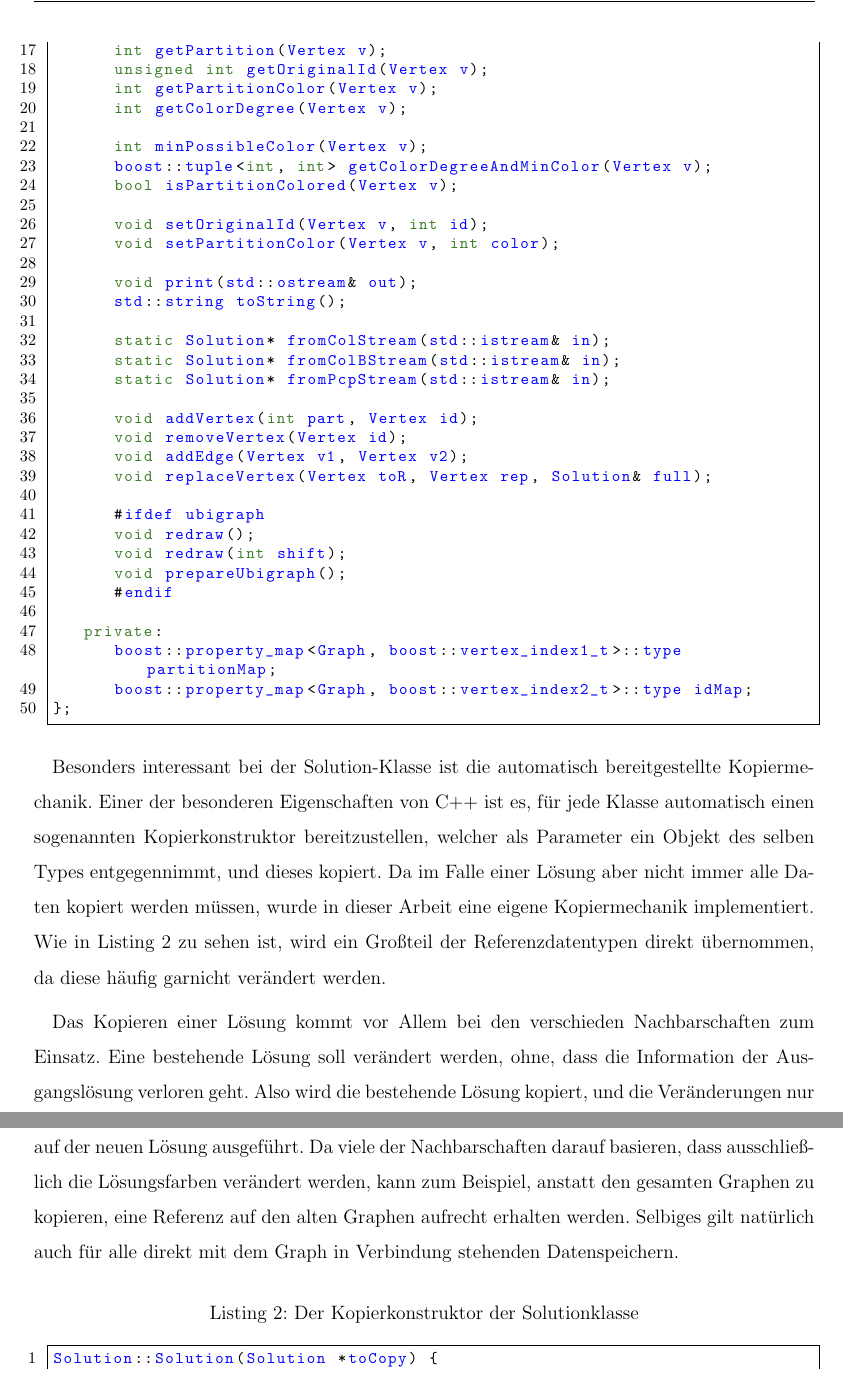
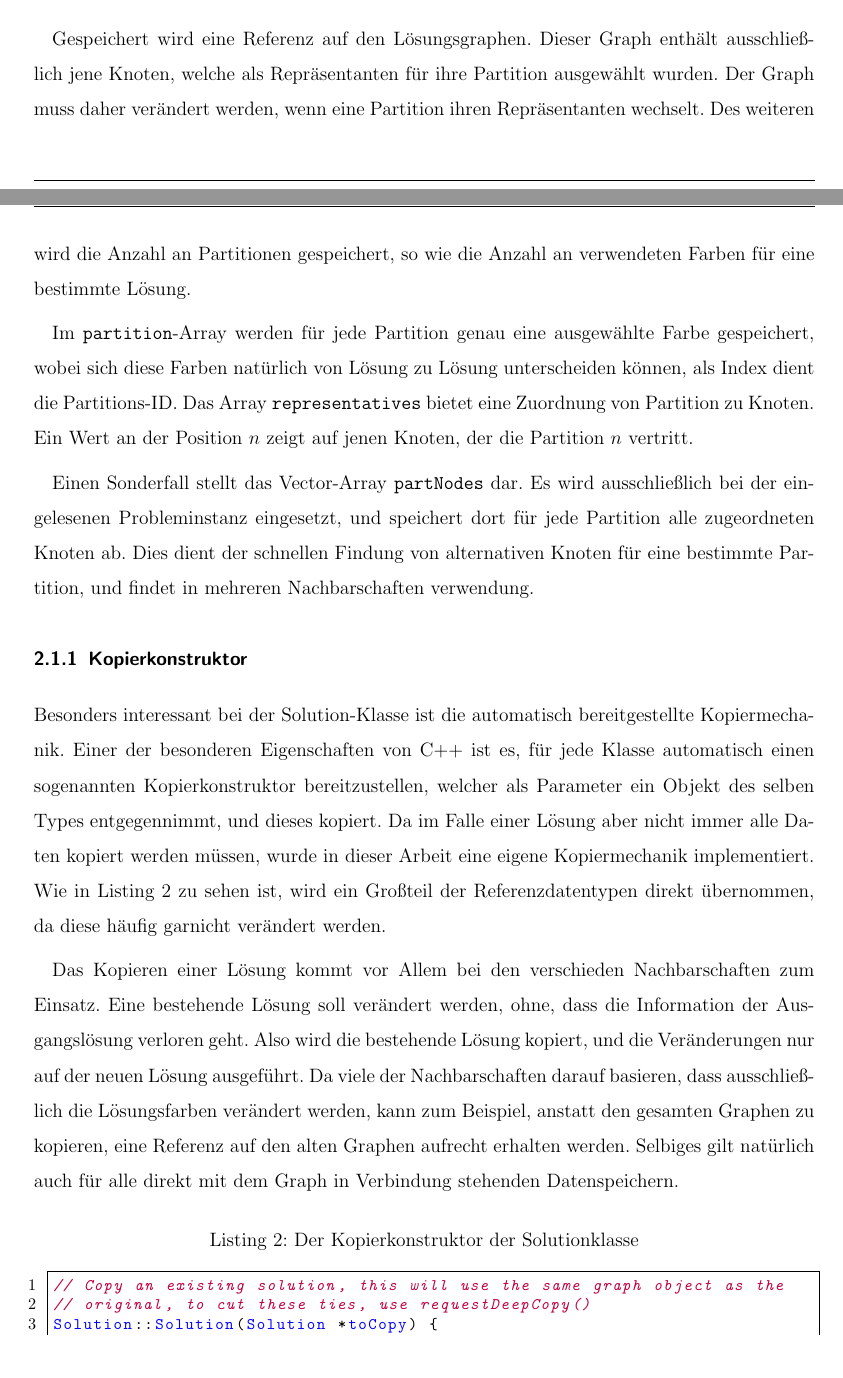
Before and after one commit to flowlo/pcp-vns, a LaTeX thesis (diplomarbeit/diplomarbeit.tex, which reads diplomarbeit/implementierung.tex): two parts of pages 12 and 13 of 33 before the commit and two parts of pages 11 and 12 of 32 after it, joined at a grey line, cut at the place of the change. Compiled offline with pdfLaTeX.

Commit message:
Edited some implementation details

```diff
--- a/diplomarbeit/diplomarbeit.tex
+++ b/diplomarbeit/diplomarbeit.tex
@@ -6,7 +6,7 @@
 \usepackage[style=authoryear, natbib, backend=biber]{biblatex}
 \usepackage[top=3cm,bottom=3cm,left=2cm,right=2cm]{geometry}
 \usepackage{listings}
-\usepackage{graphicx, fancyhdr, array, wrapfig, colortbl, algorithm, algpseudocode, subcaption, setspace}
+\usepackage{graphicx, fancyhdr, array, wrapfig, colortbl, algorithm, algpseudocode, subcaption, setspace, comment}
 \usepackage[usenames,dvipsnames]{xcolor}
 \floatname{algorithm}{Algorithmus}
 \renewcommand{\listalgorithmname}{Algorithmenverzeichnis}
@@ -32,6 +32,8 @@
   stringstyle=\color{orange},
   frame=single
 }
+
+\lstset{style=customc}
 %\renewcommand\familydefault{\sfdefault}
 \linespread{1.5}
 \setlength{\parindent}{4mm}
--- a/diplomarbeit/implementierung.tex
+++ b/diplomarbeit/implementierung.tex
@@ -14,6 +14,5 @@ für einzelne Partitionen. Außerdem stellt Solution Methoden bereit, um Veränd
 Außerdem besitzt Solution mehrere Methoden, einen Problemgraphen aus einer Datei auszulesen, und diesen wiederum in einem Solution-Objekt zu speichern. Diese Methoden zum Einlesen von Dateien werden genauer
 in Abschnitt \ref{sec:parser} besprochen.
 
+%\begin{comment}
 \singlespacing
-\lstset{style=customc}
-\begin{lstlisting}[caption={Signatur der Solutionklasse},label=lst:solution]
@@ -32,43 +25,24 @@ class Solution {
       int colorsUsed;
       int *representatives;
       int *copyCounter;
-
-      int getPartition(Vertex v);
-      unsigned int getOriginalId(Vertex v);
-      int getPartitionColor(Vertex v);
-      int getColorDegree(Vertex v);
-
-      int minPossibleColor(Vertex v);
-      boost::tuple<int, int> getColorDegreeAndMinColor(Vertex v);
-      bool isPartitionColored(Vertex v);
-
-      void setOriginalId(Vertex v, int id);
-      void setPartitionColor(Vertex v, int color);
-
-      void print(std::ostream& out);
-      std::string toString();
-
-      static Solution* fromColStream(std::istream& in);
-      static Solution* fromColBStream(std::istream& in);
-      static Solution* fromPcpStream(std::istream& in);
-
-      void addVertex(int part, Vertex id);
-      void removeVertex(Vertex id);
-      void addEdge(Vertex v1, Vertex v2);
-      void replaceVertex(Vertex toR, Vertex rep, Solution& full);
-
-      #ifdef ubigraph
-      void redraw();
-      void redraw(int shift);
-      void prepareUbigraph();
-      #endif
-
-   private:
-      boost::property_map<Graph, boost::vertex_index1_t>::type partitionMap;
-      boost::property_map<Graph, boost::vertex_index2_t>::type idMap;
 };
 \end{lstlisting}
 \setstretch{1.5}
+%\end{comment}
+
+Gespeichert wird eine Referenz auf den Lösungsgraphen. Dieser Graph enthält ausschließlich jene Knoten, welche als Repräsentanten für ihre Partition
+ausgewählt wurden. Der Graph muss daher verändert werden, wenn eine Partition ihren Repräsentanten wechselt. Des weiteren wird die Anzahl an Partitionen
+gespeichert, so wie die Anzahl an verwendeten Farben für eine bestimmte Lösung.
+
+Im \texttt{partition}-Array werden für jede Partition genau eine ausgewählte Farbe gespeichert, wobei sich diese Farben natürlich von Lösung zu Lösung
+unterscheiden können, als Index dient die Partitions-ID. Das Array \texttt{representatives} bietet eine Zuordnung von Partition zu Knoten. Ein Wert
+an der Position $n$ zeigt auf jenen Knoten, der die Partition $n$ vertritt.
+
+Einen Sonderfall stellt das Vector-Array \texttt{partNodes} dar. Es wird ausschließlich bei der eingelesenen Probleminstanz eingesetzt, und speichert
+dort für jede Partition alle zugeordneten Knoten ab. Dies dient der schnellen Findung von alternativen Knoten für eine bestimmte Partition, und findet
+in mehreren Nachbarschaften verwendung.
+
+\subsubsection{Kopierkonstruktor}
 
 Besonders interessant bei der Solution-Klasse ist die automatisch bereitgestellte Kopiermechanik. Einer der besonderen Eigenschaften von C++ ist es, für jede Klasse automatisch einen sogenannten Kopierkonstruktor
 bereitzustellen, welcher als Parameter ein Objekt des selben Types entgegennimmt, und dieses kopiert. Da im Falle einer Lösung aber nicht immer alle Daten kopiert werden müssen, wurde in dieser Arbeit eine
@@ -80,6 +54,8 @@ anstatt den gesamten Graphen zu kopieren, eine Referenz auf den alten Graphen au
 
 \singlespacing
 \begin{lstlisting}[caption={Der Kopierkonstruktor der Solutionklasse},label={lst:copy}]
+// Copy an existing solution, this will use the same graph object as the
+// original, to cut these ties, use requestDeepCopy()
 Solution::Solution(Solution *toCopy) {
    this->partNodes = NULL;
    this->g = toCopy->g;
```
Also changed, not shown: diplomarbeit/implementierung.tex (73 more changed lines).
